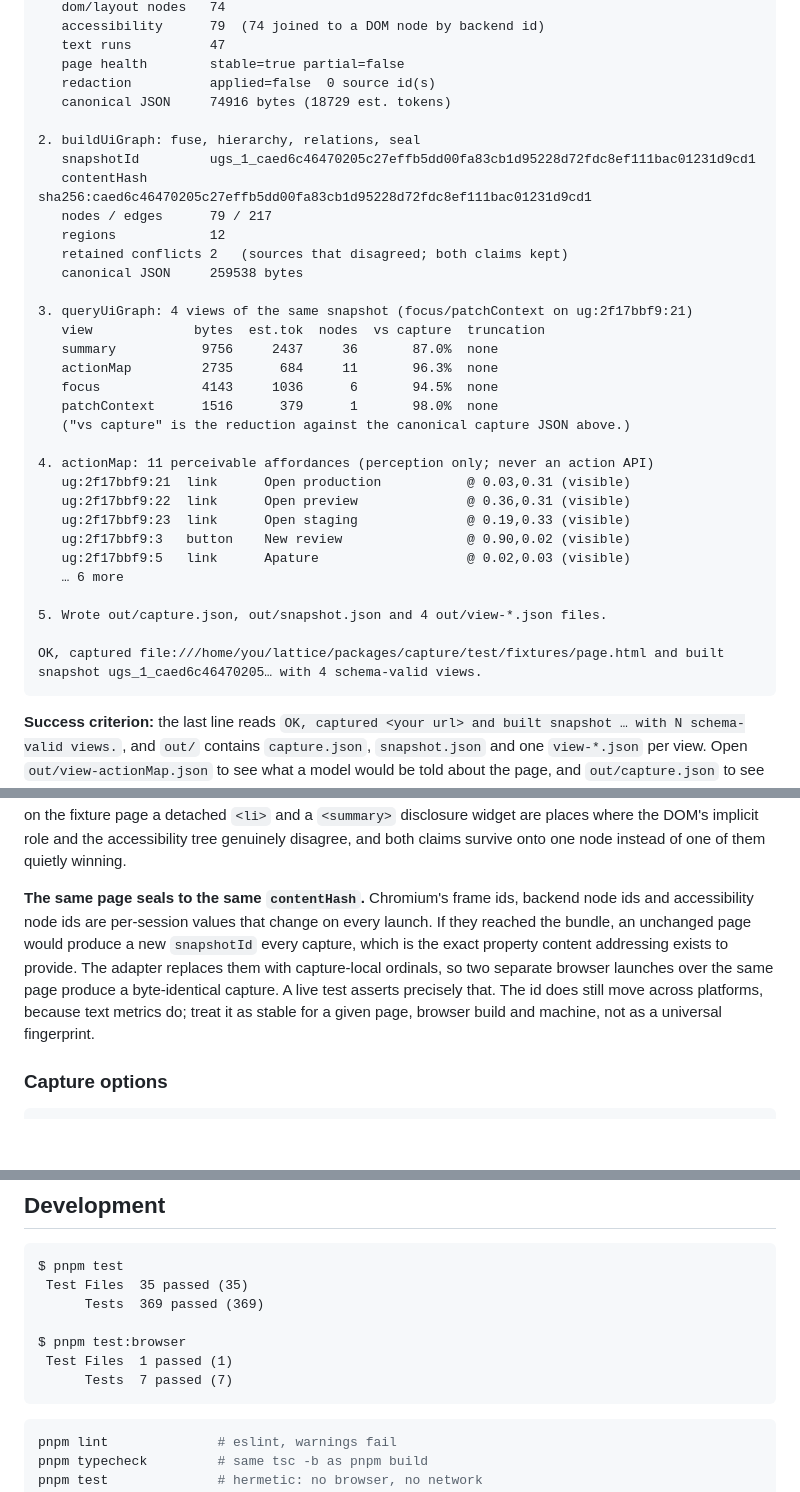
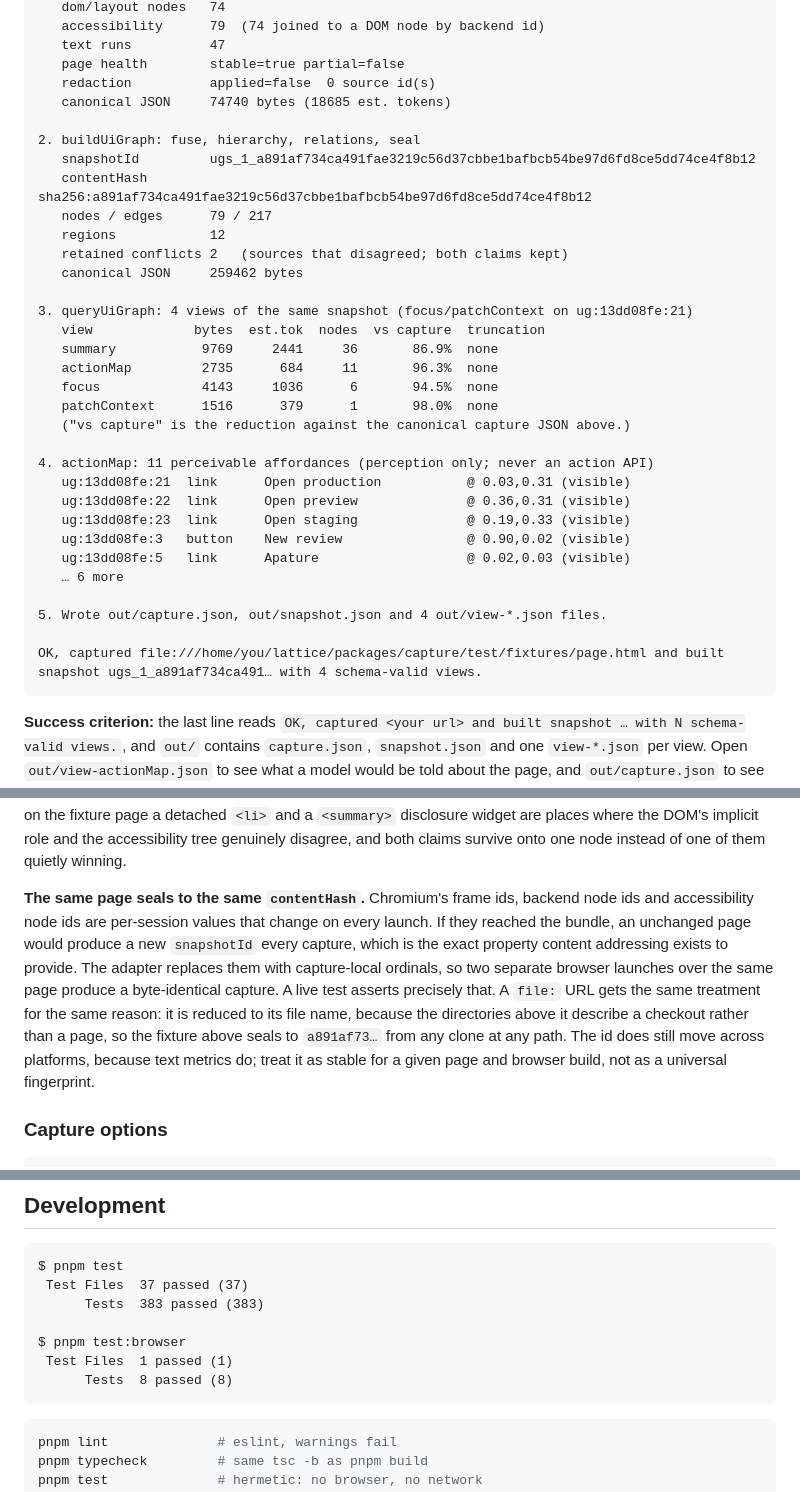
Before and after one commit to apatureai/lattice, a Markdown page: README.md, 3 parts joined by grey strips. Drawn GitHub-style; blank space fills up the shorter version.

Commit message:
Resync the README with what a stranger now gets
Three sets of numbers were stale, all of them things a first-time reader checks
against their own terminal.

The fixture-page quickstart printed a `contentHash` nobody could reproduce,
because it was a function of the directory the checkout sat in. With the file:
URL reduction in place, that transcript is now reproducible from any clone at
any path, so it is re-run and pinned: 74740 capture bytes, contentHash
a891af73…, and the refs that go with it. The token-efficiency row for the same
page is updated for the same reason, and the paragraph about content addressing
now says what happens to a file: URL instead of describing the id as
machine-specific.

The adapter table gains the row for that reduction, so the behaviour is
documented where the rest of the adapter's decisions are.

The suite is 37 files and 383 tests, not 35 and 369; the live suite is 8 tests,
not 7; and `packages/schema/test` holds 34 files, not 33.

````diff
--- a/README.md
+++ b/README.md
@@ -111,35 +111,35 @@ $ pnpm capture "file://$PWD/packages/capture/test/fixtures/page.html" --route /d
    text runs          47
    page health        stable=true partial=false
    redaction          applied=false  0 source id(s)
-   canonical JSON     74916 bytes (18729 est. tokens)
+   canonical JSON     74740 bytes (18685 est. tokens)
 
 2. buildUiGraph: fuse, hierarchy, relations, seal
-   snapshotId         ugs_1_caed6c46470205c27effb5dd00fa83cb1d95228d72fdc8ef111bac01231d9cd1
-   contentHash        sha256:caed6c46470205c27effb5dd00fa83cb1d95228d72fdc8ef111bac01231d9cd1
+   snapshotId         ugs_1_a891af734ca491fae3219c56d37cbbe1bafbcb54be97d6fd8ce5dd74ce4f8b12
+   contentHash        sha256:a891af734ca491fae3219c56d37cbbe1bafbcb54be97d6fd8ce5dd74ce4f8b12
    nodes / edges      79 / 217
    regions            12
    retained conflicts 2   (sources that disagreed; both claims kept)
-   canonical JSON     259538 bytes
+   canonical JSON     259462 bytes
 
-3. queryUiGraph: 4 views of the same snapshot (focus/patchContext on ug:2f17bbf9:21)
+3. queryUiGraph: 4 views of the same snapshot (focus/patchContext on ug:13dd08fe:21)
    view             bytes  est.tok  nodes  vs capture  truncation
-   summary           9756     2437     36       87.0%  none
+   summary           9769     2441     36       86.9%  none
    actionMap         2735      684     11       96.3%  none
    focus             4143     1036      6       94.5%  none
    patchContext      1516      379      1       98.0%  none
    ("vs capture" is the reduction against the canonical capture JSON above.)
 
 4. actionMap: 11 perceivable affordances (perception only; never an action API)
-   ug:2f17bbf9:21  link      Open production           @ 0.03,0.31 (visible)
-   ug:2f17bbf9:22  link      Open preview              @ 0.36,0.31 (visible)
-   ug:2f17bbf9:23  link      Open staging              @ 0.19,0.33 (visible)
-   ug:2f17bbf9:3   button    New review                @ 0.90,0.02 (visible)
-   ug:2f17bbf9:5   link      Apature                   @ 0.02,0.03 (visible)
+   ug:13dd08fe:21  link      Open production           @ 0.03,0.31 (visible)
+   ug:13dd08fe:22  link      Open preview              @ 0.36,0.31 (visible)
+   ug:13dd08fe:23  link      Open staging              @ 0.19,0.33 (visible)
+   ug:13dd08fe:3   button    New review                @ 0.90,0.02 (visible)
+   ug:13dd08fe:5   link      Apature                   @ 0.02,0.03 (visible)
    … 6 more
 
 5. Wrote out/capture.json, out/snapshot.json and 4 out/view-*.json files.
 
-OK, captured file:///home/you/lattice/packages/capture/test/fixtures/page.html and built snapshot ugs_1_caed6c46470205… with 4 schema-valid views.
+OK, captured file:///home/you/lattice/packages/capture/test/fixtures/page.html and built snapshot ugs_1_a891af734ca491… with 4 schema-valid views.
 ```
 
 **Success criterion:** the last line reads `OK, captured <your url> and built snapshot … with N schema-valid views.`, and `out/` contains `capture.json`, `snapshot.json` and one `view-*.json` per view. Open `out/view-actionMap.json` to see what a model would be told about the page, and `out/capture.json` to see the evidence it was told from.
@@ -148,7 +148,7 @@ Two things worth noticing in that output, because they are what this repository
 
 **"74 joined to a DOM node by backend id."** The adapter reads `DOMSnapshot.captureSnapshot` and `Accessibility.getFullAXTree`, both keyed by the same backend node id, so fusion joins the two trees by explicit id rather than guessing from overlapping rectangles. That is what makes "retained conflicts 2" meaningful: on the fixture page a detached `<li>` and a `<summary>` disclosure widget are places where the DOM's implicit role and the accessibility tree genuinely disagree, and both claims survive onto one node instead of one of them quietly winning.
 
-**The same page seals to the same `contentHash`.** Chromium's frame ids, backend node ids and accessibility node ids are per-session values that change on every launch. If they reached the bundle, an unchanged page would produce a new `snapshotId` every capture, which is the exact property content addressing exists to provide. The adapter replaces them with capture-local ordinals, so two separate browser launches over the same page produce a byte-identical capture. A live test asserts precisely that. The id does still move across platforms, because text metrics do; treat it as stable for a given page, browser build and machine, not as a universal fingerprint.
+**The same page seals to the same `contentHash`.** Chromium's frame ids, backend node ids and accessibility node ids are per-session values that change on every launch. If they reached the bundle, an unchanged page would produce a new `snapshotId` every capture, which is the exact property content addressing exists to provide. The adapter replaces them with capture-local ordinals, so two separate browser launches over the same page produce a byte-identical capture. A live test asserts precisely that. A `file:` URL gets the same treatment for the same reason: it is reduced to its file name, because the directories above it describe a checkout rather than a page, so the fixture above seals to `a891af73…` from any clone at any path. The id does still move across platforms, because text metrics do; treat it as stable for a given page and browser build, not as a universal fingerprint.
 
 ### Capture options
 
@@ -582,12 +583,12 @@ These are the concrete, pickup-able items. Each names the file you would touch.
 
 ```
 $ pnpm test
- Test Files  35 passed (35)
-      Tests  369 passed (369)
+ Test Files  37 passed (37)
+      Tests  383 passed (383)
 
 $ pnpm test:browser
  Test Files  1 passed (1)
-      Tests  7 passed (7)
+      Tests  8 passed (8)
 ```
 
 ```sh
````
Also changed, not shown: other parts of README.md (+5 -4 lines).
